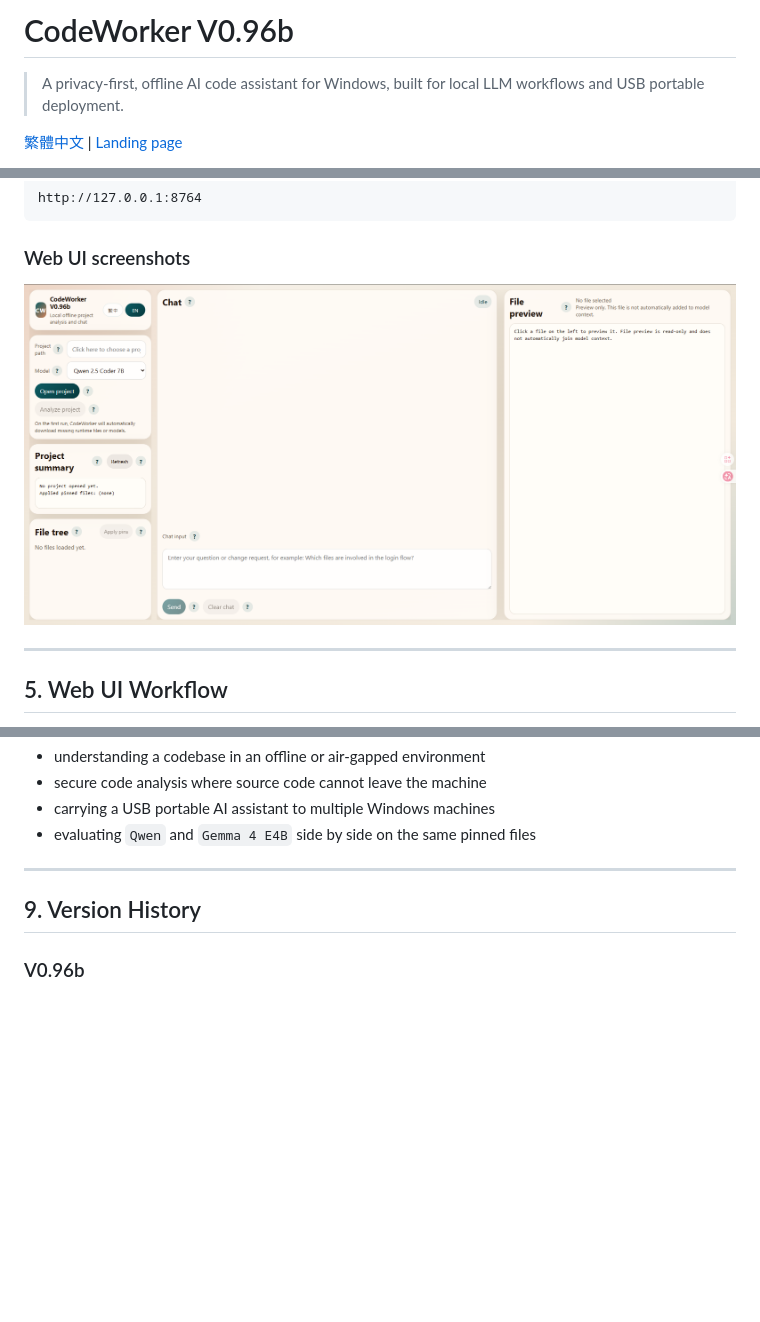
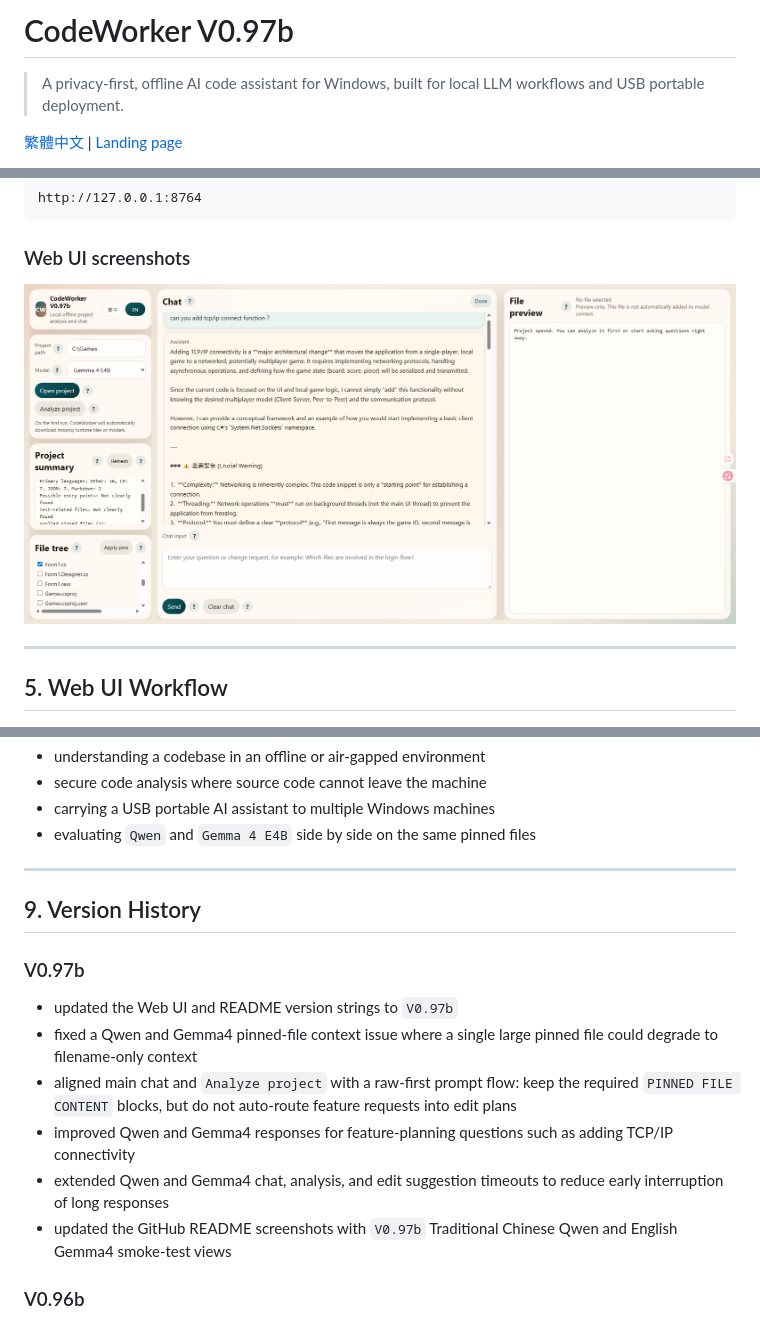
Before and after one commit to Lzxpan/CodeWorker, a Markdown page: README.en.md, 3 parts joined by grey strips. Drawn GitHub-style; pictures changed too: docs/screenshots/webui-overview-en-v097b.png (added); blank space fills up the shorter version.

Commit message:
發布 CodeWorker V0.97b 並更新 GitHub 說明截圖
包含 pinned-file context 修正、raw-first prompt 收斂、Qwen/Gemma4 timeout 拉長，以及 README V0.97b 截圖與版本歷程更新。

```diff
--- a/README.en.md
+++ b/README.en.md
@@ -1,4 +1,4 @@
-# CodeWorker V0.96b
+# CodeWorker V0.97b
 
 > A privacy-first, offline AI code assistant for Windows, built for local LLM workflows and USB portable deployment.
 
@@ -79,7 +79,7 @@ http://127.0.0.1:8764
 
 ### Web UI screenshots
 
-![CodeWorker Web UI overview](docs/screenshots/webui-overview-en-v096b.png)
+![CodeWorker V0.97b English Web UI overview](docs/screenshots/webui-overview-en-v097b.png)
 
 ---
 
@@ -185,6 +185,15 @@ scripts\code-chat.cmd C:\path\to\project gemma4
 
 ## 9. Version History
 
+### V0.97b
+
+- updated the Web UI and README version strings to `V0.97b`
+- fixed a Qwen and Gemma4 pinned-file context issue where a single large pinned file could degrade to filename-only context
+- aligned main chat and `Analyze project` with a raw-first prompt flow: keep the required `PINNED FILE CONTENT` blocks, but do not auto-route feature requests into edit plans
+- improved Qwen and Gemma4 responses for feature-planning questions such as adding TCP/IP connectivity
+- extended Qwen and Gemma4 chat, analysis, and edit suggestion timeouts to reduce early interruption of long responses
+- updated the GitHub README screenshots with `V0.97b` Traditional Chinese Qwen and English Gemma4 smoke-test views
+
 ### V0.96b
 
 - updated the Web UI and README version strings to `V0.96b`
```
Also changed, not shown: README.md (+10 -4 lines), README.zh-TW.md (+11 -2 lines), docs/screenshots/webui-overview-zh-v097b.png (added), 3 other files.
